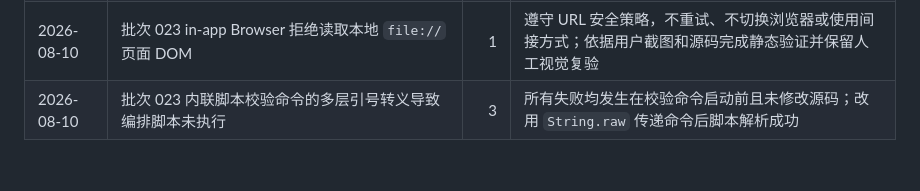
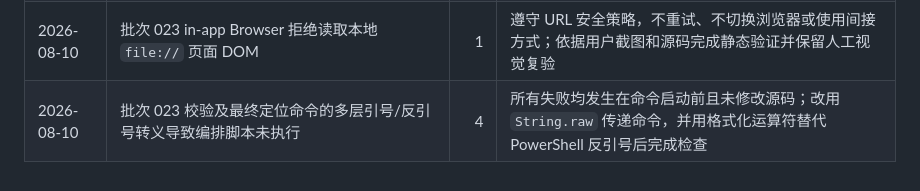
Before and after one commit to erduo85-source/refund_risk, a Markdown page: task_plan.md, the part around the change. Rendered like a GitHub page.

```diff
--- a/task_plan.md
+++ b/task_plan.md
@@ -149,4 +149,4 @@
 | 2026-08-10 | 批次 022 首次内联脚本解析命令因 PowerShell 转义生成了无效正则 | 1 | 命令在读取源码后即失败且未写入文件；改用 `RegExp` 构造器后重跑，全部内联脚本解析通过 |
 | 2026-08-10 | 批次 022 首次将暂存与提交合并执行时长时间无输出 | 1 | 只读确认没有 Git 子进程、提交未产生且文件未暂存后终止等待；拆分为独立 `git add` 与 `git commit` 后成功 |
 | 2026-08-10 | 批次 023 in-app Browser 拒绝读取本地 `file://` 页面 DOM | 1 | 遵守 URL 安全策略，不重试、不切换浏览器或使用间接方式；依据用户截图和源码完成静态验证并保留人工视觉复验 |
-| 2026-08-10 | 批次 023 内联脚本校验命令的多层引号转义导致编排脚本未执行 | 3 | 所有失败均发生在校验命令启动前且未修改源码；改用 `String.raw` 传递命令后脚本解析成功 |
+| 2026-08-10 | 批次 023 校验及最终定位命令的多层引号/反引号转义导致编排脚本未执行 | 4 | 所有失败均发生在命令启动前且未修改源码；改用 `String.raw` 传递命令，并用格式化运算符替代 PowerShell 反引号后完成检查 |
```
Also changed, not shown: progress.md (+1 -1 lines).
